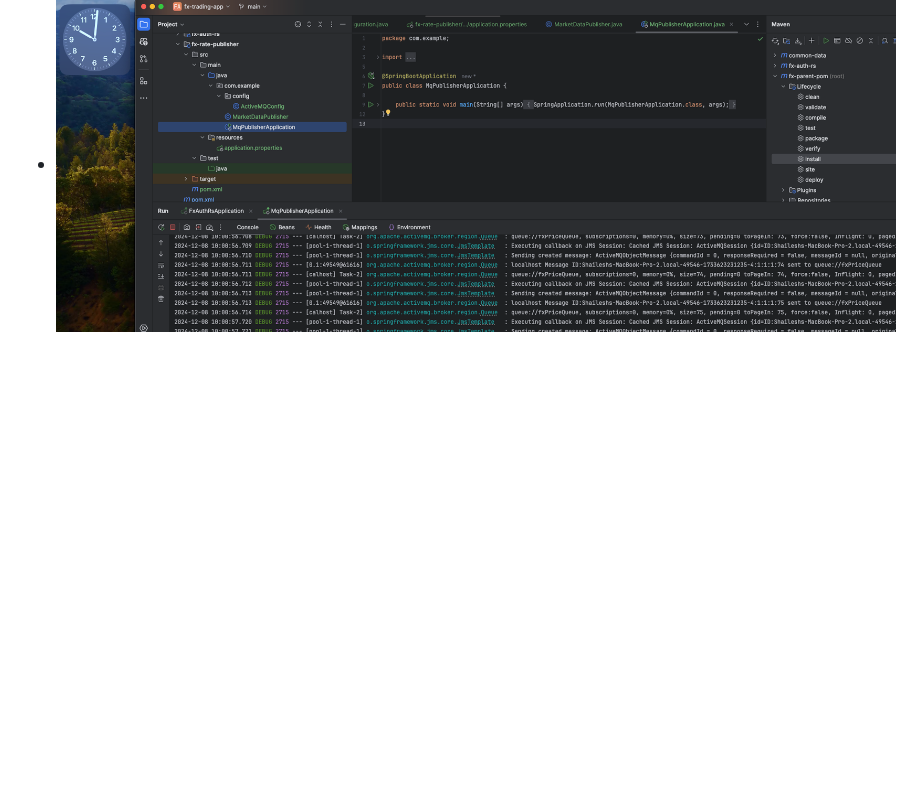
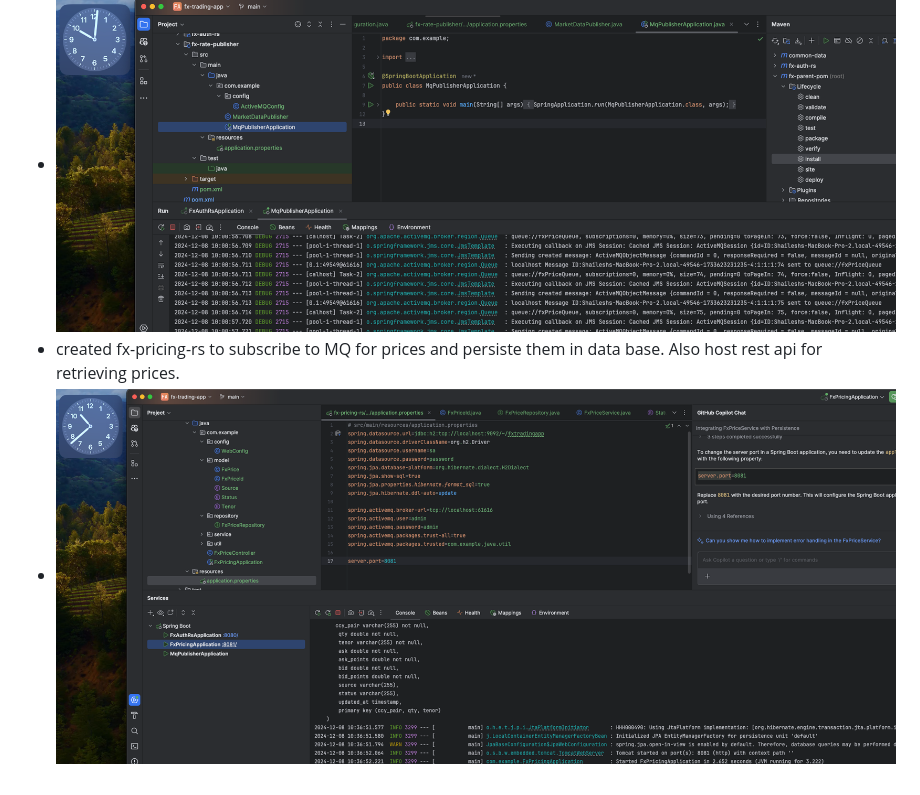
Before and after one commit to shailesh7382/fx-trading-app, a Markdown page: README.md, the part around the change. Drawn GitHub-style; pictures changed too: img_6.png (added); blank space fills up the shorter version.

Commit message:
7th Commit  Created fx-pricing-rs to subscribe to MQ for FX Market data and persist to db. Also created rest api to host prices to UI

```diff
--- a/README.md
+++ b/README.md
@@ -17,3 +17,6 @@ To get you started you can simply clone the `fx-trading-app` repository and open
 - ![img_4.png](img_4.png)
 - We have created ActiveMQ Application that is publishing market data to mq topic every 500ms for 28 pairs.
 - ![img_5.png](img_5.png)
+- created fx-pricing-rs to subscribe to MQ for prices and persiste them in data base.
+Also host rest api for retrieving prices.
+- ![img_6.png](img_6.png)
```
Also changed, not shown: 16 other files.
